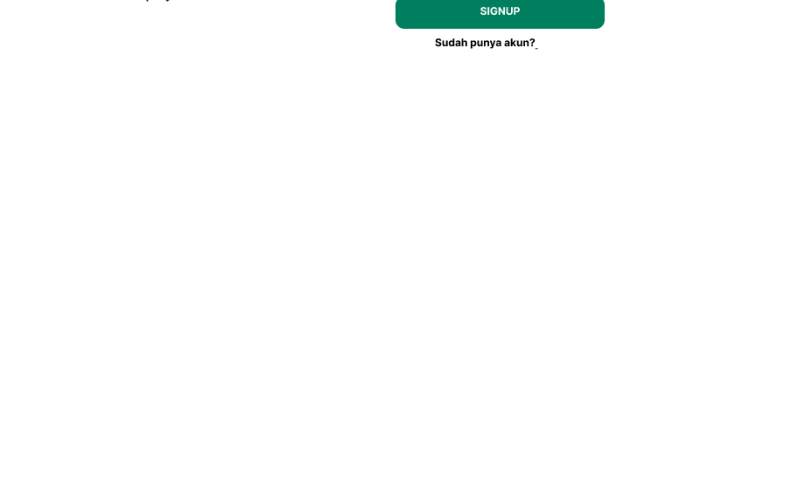
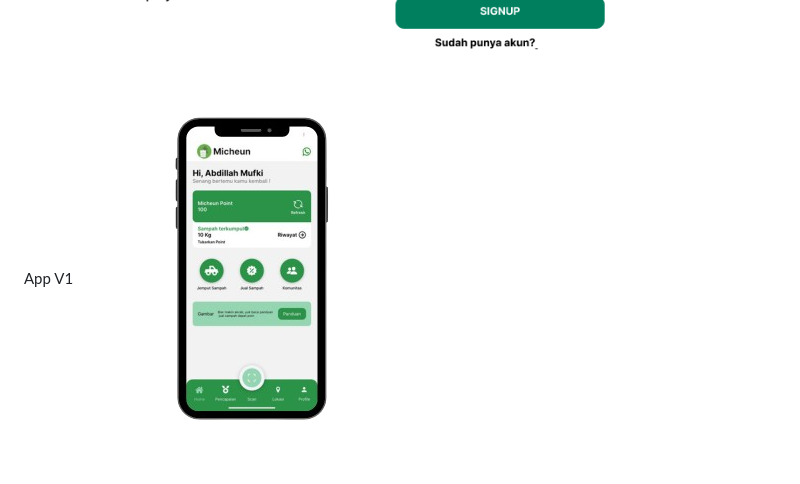
Before and after one commit to abdillahmufki/MicheunApp, a Markdown page: README.md, the part around the change. GitHub-like rendering; pictures changed too: Images Project/mobileV1.png (added); blank space fills up the shorter version.

```diff
--- a/README.md
+++ b/README.md
@@ -13,3 +13,6 @@ This project is developed using React Native for the mobile application, Golang
 ![Micheun App Screenshot](Images%20Project/Home%20Dashboard%20User.png)
 ![Micheun App Screenshot](Images%20Project/Login%20Page.png)
 ![Micheun App Screenshot](Images%20Project/Signup%20Page.png)
+
+App V1
+![Micheun App Screenshot](Images%20Project/mobileV1.png)
```
Also changed, not shown: 6 other files.
